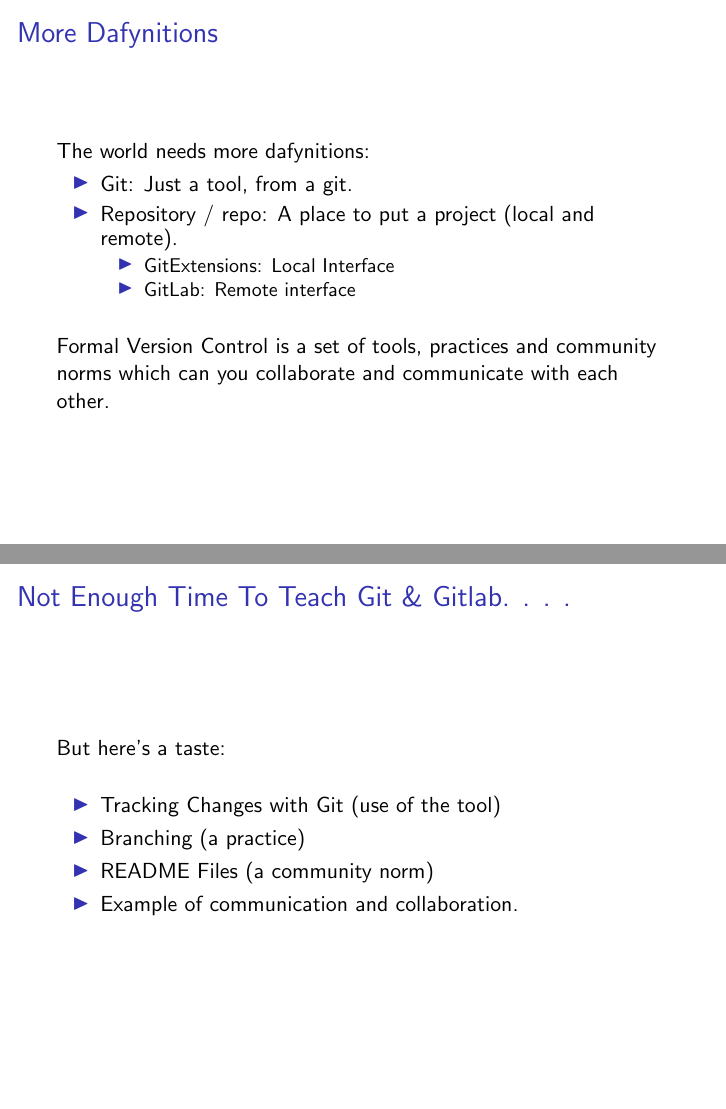
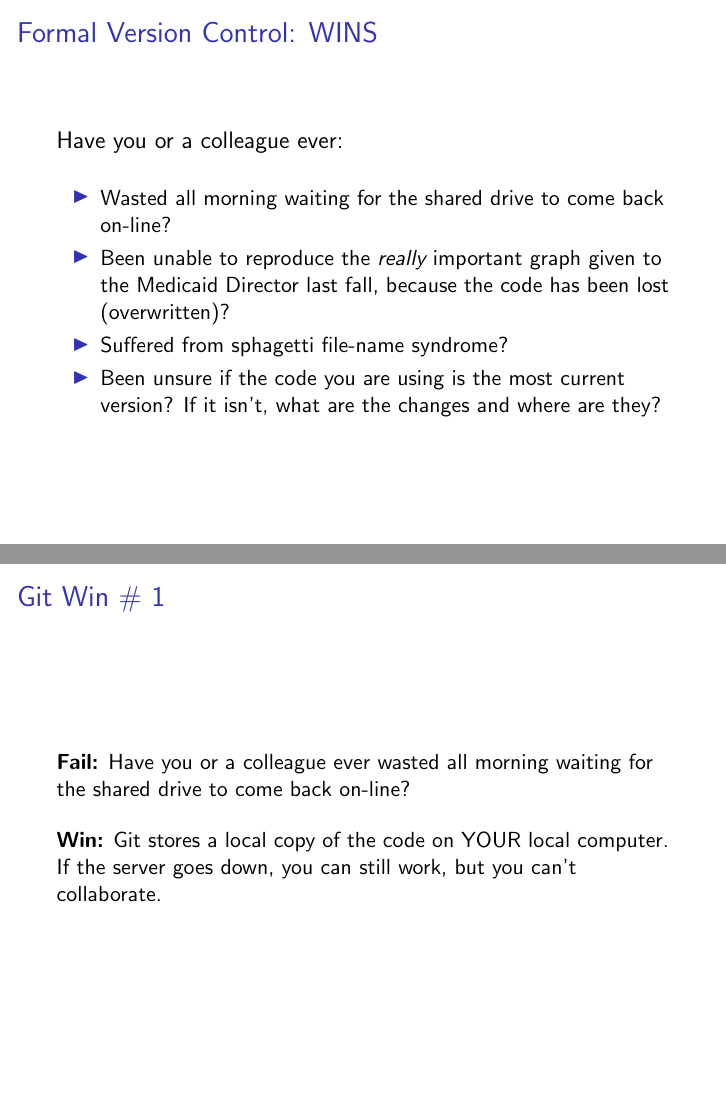
Before and after one commit to Choens/git-for-research-scientists, LaTeX slides (01-introduction.tex): pages 16 and 17 of 22 before the commit and pages 13 and 14 of 19 after it, joined at a grey line. Compiled offline with pdfLaTeX.

Commit message:
Basic layout for the Formal Version Control Stuff.

```diff
--- a/01-introduction.tex
+++ b/01-introduction.tex
@@ -232,0 +201 @@
+  {\large Have you or a colleague ever:}
@@ -232,0 +206,6 @@
+  \item Been unable to reproduce the \emph{really} important graph
+    given to the Medicaid Director last fall, because the code has
+    been lost (overwritten)?
+  \item Suffered from sphagetti file-name syndrome?
+  \item Been unsure if the code you are using is the most current
+    version? If it isn't, what are the changes and where are they in
@@ -256,37 +239,50 @@
 
 \end{frame}
 
-\begin{frame} % ----------------------------------------------------------------
-  \frametitle{More Dafynitions}
+\begin{frame}  % ---------------------------------------------------------------
+  \frametitle{Formal Version Control: WINS}
+  {\large Have you or a colleague ever:}
+  \bigskip
+  \begin{itemize}
+  \item Wasted all morning waiting for the shared drive to come back
+    on-line?
+  \item Been unable to reproduce the \emph{really} important graph
+    given to the Medicaid Director last fall, because the code has
+    been lost (overwritten)?
+  \item Suffered from sphagetti file-name syndrome?
+  \item Been unsure if the code you are using is the most current
+    version? If it isn't, what are the changes and where are they?
+  \end{itemize}
+\end{frame}
 
-  The world needs more dafynitions:
+\begin{frame}
+  \frametitle{Git Win \# 1}
 
-  \begin{itemize}
-  \item Git: Just a tool, from a git.
-  \item Repository / repo: A place to put a project (local and
-    remote).
-    \begin{itemize}
-    \item GitExtensions: Local Interface
-    \item GitLab: Remote interface
-    \end{itemize}
-  \end{itemize}
+  \textbf{Fail:} Have you or a colleague ever wasted all morning
+  waiting for the shared drive to come back on-line?
 
   \bigskip
-  Formal Version Control is a set of tools, practices and community
-  norms which can you collaborate and communicate with each
-  other.
+
+  \textbf{Win:} Git stores a local copy of the code on YOUR local
+  computer. If the server goes down, you can still work, but you can't
+  collaborate.
 
 \end{frame}
 
-\begin{frame} % ----------------------------------------------------------------
-  \frametitle{Not Enough Time To Teach Git \& Gitlab. . . . }
-  But here's a taste:
+\begin{frame}
+  \frametitle{Git Win \# 2}
+
+  \textbf{Fail:} Have you or a colleague ever been unable to reproduce
+  the \emph{really} important graph given to the Medicaid Director
+  last fall, because the code has been lost (overwritten)?
+
   \bigskip
 
-  \begin{itemize}
-  \item Tracking Changes with Git (use of the tool)
-  \item Branching (a practice)
-  \item README Files (a community norm)
-  \item Example of communication and collaboration.
-  \end{itemize}
+  \textbf{Win:} Tracked Changes!
+
 \end{frame}
+
+\begin{frame}
+  \frametitle{Git Win \# 3}
+
+  \textbf{Fail:} Have you or a colleague ever suffered from sphagetti
@@ -293,3 +297,20 @@
+  \textbf{Win:} Branches!
+
+\end{frame}
+
+\begin{frame}
+  \frametitle{Git Win \# 4}
+
+  \textbf{Fail:} Have you or a colleague ever been unsure if the code
+  you are using is the most current version? If it isn't, what are the
+  changes and where are they?
+
+  \bigskip
+
+  \textbf{Win:} Branches!
+
+\end{frame}
+
 
 \begin{frame} % ----------------------------------------------------------------
   \frametitle{Tracking Changes}
@@ -330,6 +340,3 @@
-  \frametitle{Example of Communication and Collaboration}
-
-\end{frame}
 
 \section{Questions?} %% ========================================================
 
```
Also changed, not shown: 01-introduction.tex (139 more changed lines).
